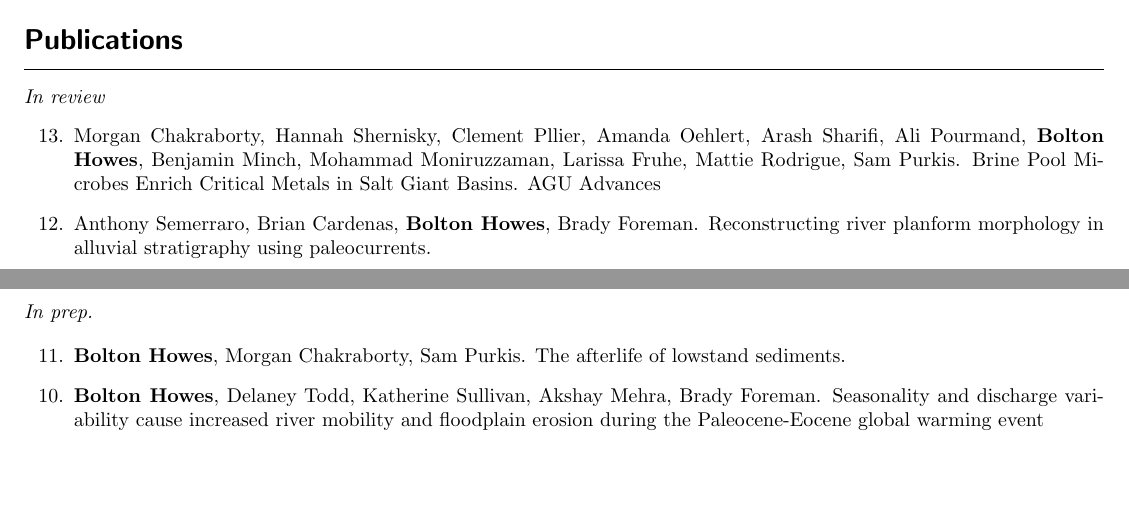
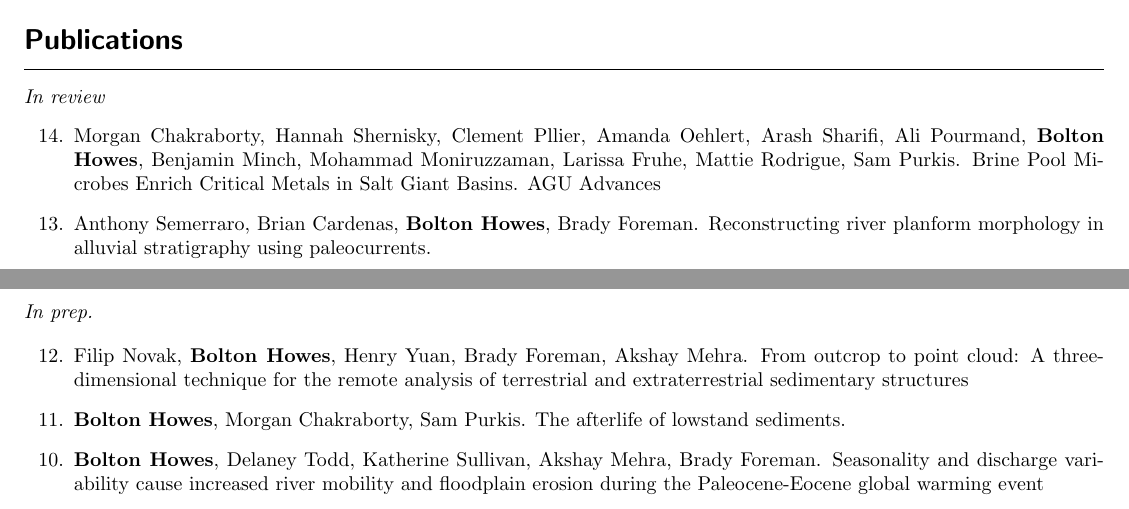
Before and after one commit to boltonhowes22/boltonhowes22.github.io, a LaTeX CV (bhowes_cv.tex): two parts of pages 1 and 2 of 5, joined at a grey line, cut so that both start at the same text, the shorter picture padded with empty space. Compiled offline with pdfLaTeX.

Commit message:
updated cv

```diff
--- a/bhowes_cv.tex
+++ b/bhowes_cv.tex
@@ -85,8 +85,8 @@
 
 \noindent \textit{In review}
 \begin{enumerate}
-    \item[13.] Morgan Chakraborty, Hannah Shernisky, Clement Pllier, Amanda Oehlert, Arash Sharifi, Ali Pourmand, \textbf{Bolton Howes}, Benjamin Minch, Mohammad Moniruzzaman, Larissa Fruhe, Mattie Rodrigue, Sam Purkis. Brine Pool Microbes Enrich Critical Metals in Salt Giant Basins. AGU Advances
-    \item[12.] Anthony Semerraro, Brian Cardenas, \textbf{Bolton Howes}, Brady Foreman. Reconstructing river planform morphology in alluvial stratigraphy using paleocurrents.
+    \item[14.] Morgan Chakraborty, Hannah Shernisky, Clement Pllier, Amanda Oehlert, Arash Sharifi, Ali Pourmand, \textbf{Bolton Howes}, Benjamin Minch, Mohammad Moniruzzaman, Larissa Fruhe, Mattie Rodrigue, Sam Purkis. Brine Pool Microbes Enrich Critical Metals in Salt Giant Basins. AGU Advances
+    \item[13.] Anthony Semerraro, Brian Cardenas, \textbf{Bolton Howes}, Brady Foreman. Reconstructing river planform morphology in alluvial stratigraphy using paleocurrents.
 
 \end{enumerate}
 
@@ -95,7 +95,9 @@
 \noindent \textit{In prep.}
 
 \begin{enumerate}
-    \item[11.]  \textbf{Bolton Howes}, Morgan Chakraborty, Sam Purkis. The afterlife of lowstand sediments.
+	\item[12.] Filip Novak, \textbf{Bolton Howes}, Henry Yuan, Brady Foreman, Akshay Mehra. From outcrop to point cloud: A three-dimensional technique for the remote analysis of terrestrial and extraterrestrial sedimentary structures
+
+	\item[11.]  \textbf{Bolton Howes}, Morgan Chakraborty, Sam Purkis. The afterlife of lowstand sediments.
 
     \item[10.] \textbf{Bolton Howes}, Delaney Todd, Katherine Sullivan, Akshay Mehra, Brady Foreman. Seasonality and discharge variability cause increased river mobility and floodplain erosion during the Paleocene-Eocene global warming event
 \end{enumerate}
```
Also changed, not shown: bhowes_cv.pdf, bhowes_cv.tex (3 more changed lines), 3 other files.
